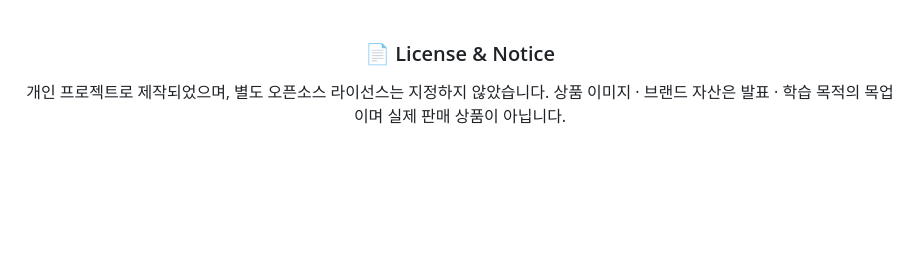
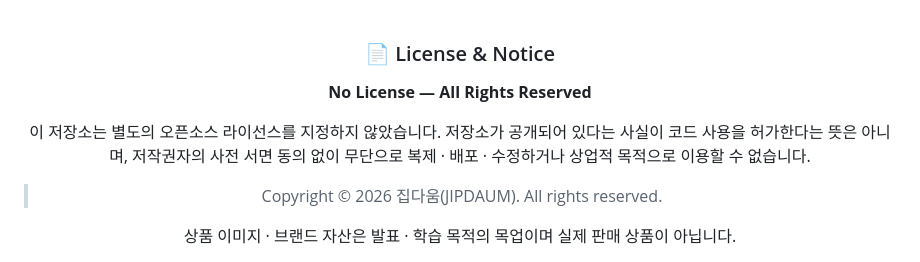
Before and after one commit to mingeon9411/Team-DaumAna, a Markdown page: README.md, the part around the change. Drawn GitHub-style; blank space fills up the shorter version.

Commit message:
docs: README에 저작권 명시(No License, All Rights Reserved) 추가
Co-Authored-By: Claude Sonnet 5 <noreply@anthropic.com>

```diff
--- a/README.md
+++ b/README.md
@@ -596,7 +596,15 @@ flowchart LR
 
 ### 📄 License & Notice
 
-개인 프로젝트로 제작되었으며, 별도 오픈소스 라이선스는 지정하지 않았습니다.
+**No License — All Rights Reserved**
+
+이 저장소는 별도의 오픈소스 라이선스를 지정하지 않았습니다.
+저장소가 공개되어 있다는 사실이 코드 사용을 허가한다는 뜻은 아니며,
+저작권자의 사전 서면 동의 없이 무단으로 복제 · 배포 · 수정하거나
+상업적 목적으로 이용할 수 없습니다.
+
+> Copyright &copy; 2026 집다움(JIPDAUM). All rights reserved.
+
 상품 이미지 · 브랜드 자산은 발표 · 학습 목적의 목업이며 실제 판매 상품이 아닙니다.
 
 </div>
```
